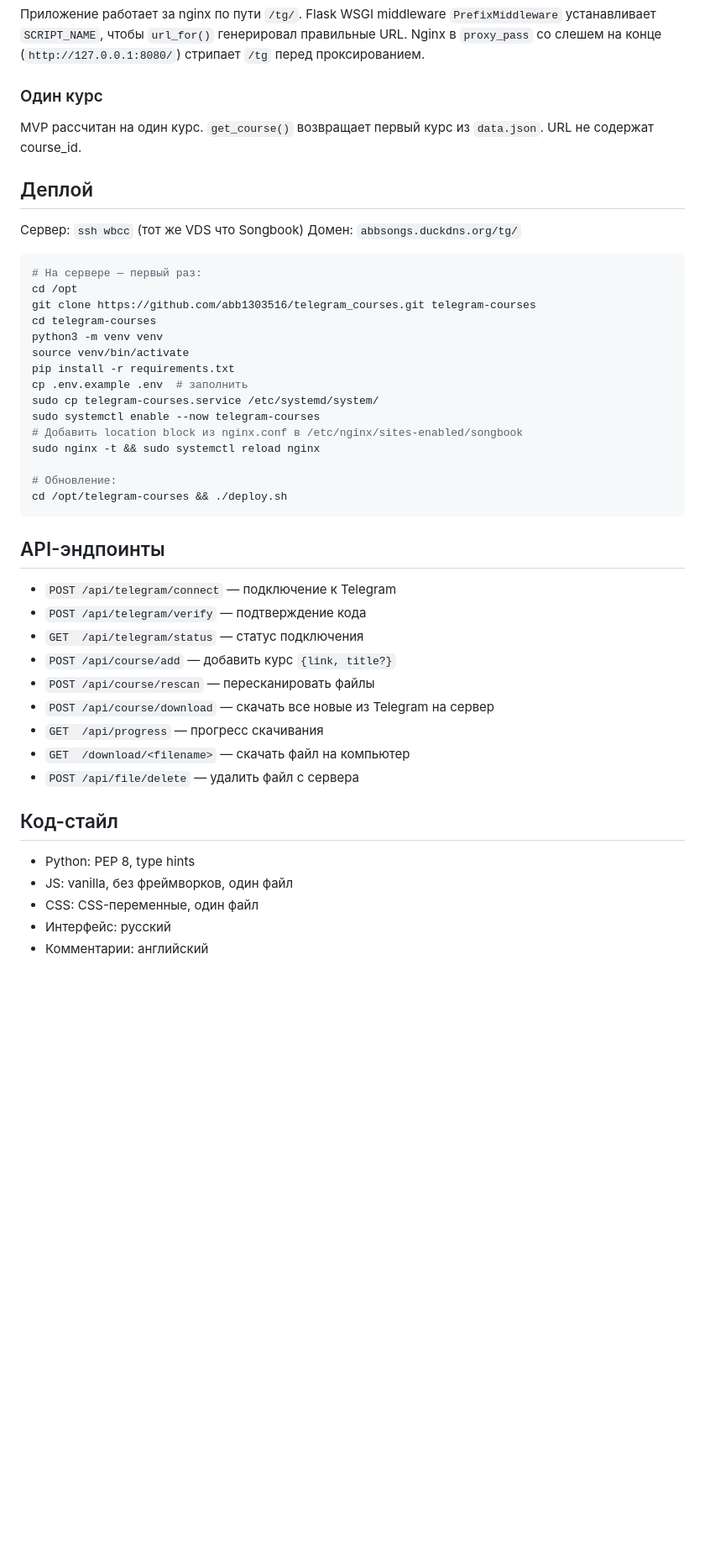
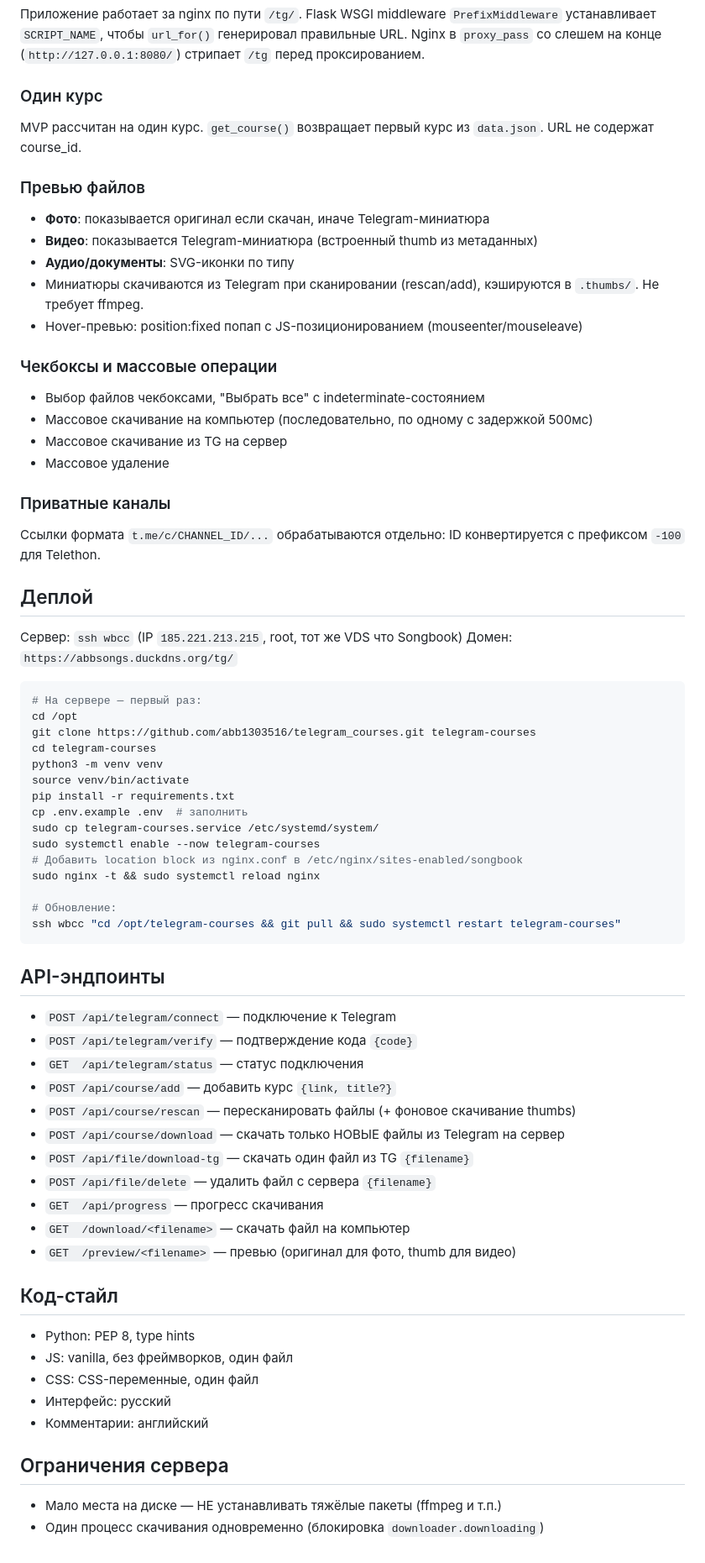
Before and after one commit to abb1303516/telegram_courses, a Markdown page: CLAUDE.md, the part around one of its changes. Shown at 84% size. Rendered like a GitHub page; blank space fills up the shorter version.

````diff
--- a/CLAUDE.md
+++ b/CLAUDE.md
@@ -50,10 +53,26 @@ Flask синхронный, Telethon асинхронный. Решение: asy
 ### Один курс
 MVP рассчитан на один курс. `get_course()` возвращает первый курс из `data.json`. URL не содержат course_id.
 
+### Превью файлов
+- **Фото**: показывается оригинал если скачан, иначе Telegram-миниатюра
+- **Видео**: показывается Telegram-миниатюра (встроенный thumb из метаданных)
+- **Аудио/документы**: SVG-иконки по типу
+- Миниатюры скачиваются из Telegram при сканировании (rescan/add), кэшируются в `.thumbs/`. Не требует ffmpeg.
+- Hover-превью: position:fixed попап с JS-позиционированием (mouseenter/mouseleave)
+
+### Чекбоксы и массовые операции
+- Выбор файлов чекбоксами, "Выбрать все" с indeterminate-состоянием
+- Массовое скачивание на компьютер (последовательно, по одному с задержкой 500мс)
+- Массовое скачивание из TG на сервер
+- Массовое удаление
+
+### Приватные каналы
+Ссылки формата `t.me/c/CHANNEL_ID/...` обрабатываются отдельно: ID конвертируется с префиксом `-100` для Telethon.
+
 ## Деплой
 
-Сервер: `ssh wbcc` (тот же VDS что Songbook)
-Домен: `abbsongs.duckdns.org/tg/`
+Сервер: `ssh wbcc` (IP `185.221.213.215`, root, тот же VDS что Songbook)
+Домен: `https://abbsongs.duckdns.org/tg/`
 
 ```bash
 # На сервере — первый раз:
@@ -70,20 +89,22 @@ sudo systemctl enable --now telegram-courses
 sudo nginx -t && sudo systemctl reload nginx
 
 # Обновление:
-cd /opt/telegram-courses && ./deploy.sh
+ssh wbcc "cd /opt/telegram-courses && git pull && sudo systemctl restart telegram-courses"
 ```
 
 ## API-эндпоинты
 
 - `POST /api/telegram/connect` — подключение к Telegram
-- `POST /api/telegram/verify` — подтверждение кода
+- `POST /api/telegram/verify` — подтверждение кода `{code}`
 - `GET  /api/telegram/status` — статус подключения
 - `POST /api/course/add` — добавить курс `{link, title?}`
-- `POST /api/course/rescan` — пересканировать файлы
-- `POST /api/course/download` — скачать все новые из Telegram на сервер
+- `POST /api/course/rescan` — пересканировать файлы (+ фоновое скачивание thumbs)
+- `POST /api/course/download` — скачать только НОВЫЕ файлы из Telegram на сервер
+- `POST /api/file/download-tg` — скачать один файл из TG `{filename}`
+- `POST /api/file/delete` — удалить файл с сервера `{filename}`
 - `GET  /api/progress` — прогресс скачивания
 - `GET  /download/<filename>` — скачать файл на компьютер
-- `POST /api/file/delete` — удалить файл с сервера
+- `GET  /preview/<filename>` — превью (оригинал для фото, thumb для видео)
 
 ## Код-стайл
 
@@ -92,3 +113,8 @@ cd /opt/telegram-courses && ./deploy.sh
 - CSS: CSS-переменные, один файл
 - Интерфейс: русский
 - Комментарии: английский
+
+## Ограничения сервера
+
+- Мало места на диске — НЕ устанавливать тяжёлые пакеты (ffmpeg и т.п.)
+- Один процесс скачивания одновременно (блокировка `downloader.downloading`)
````
Also changed, not shown: other parts of CLAUDE.md (+9 -6 lines), README.md (+17 -11 lines).
